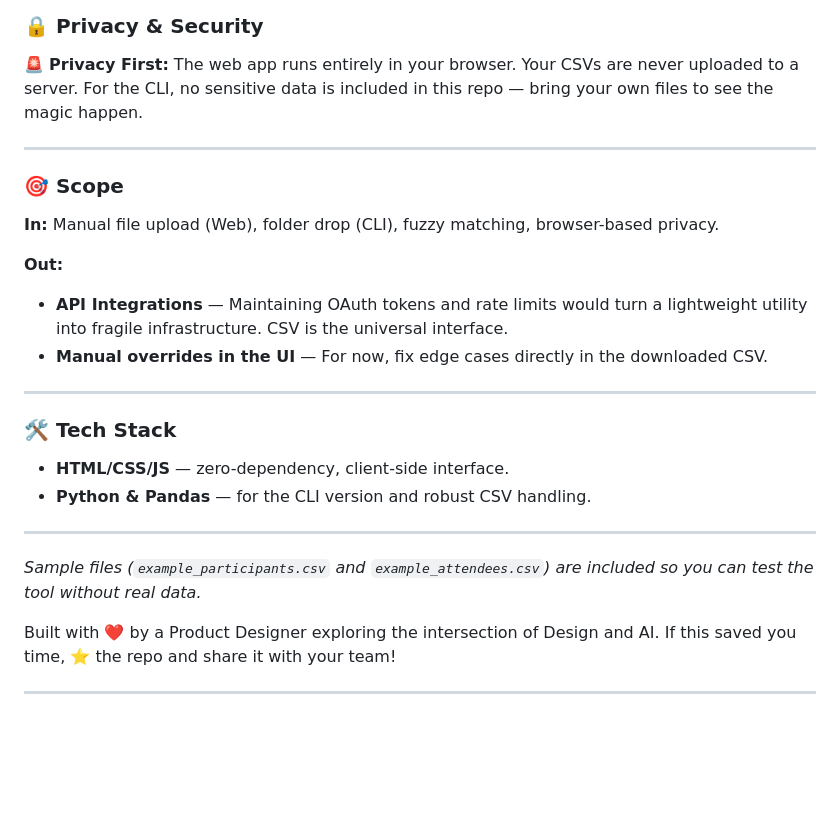
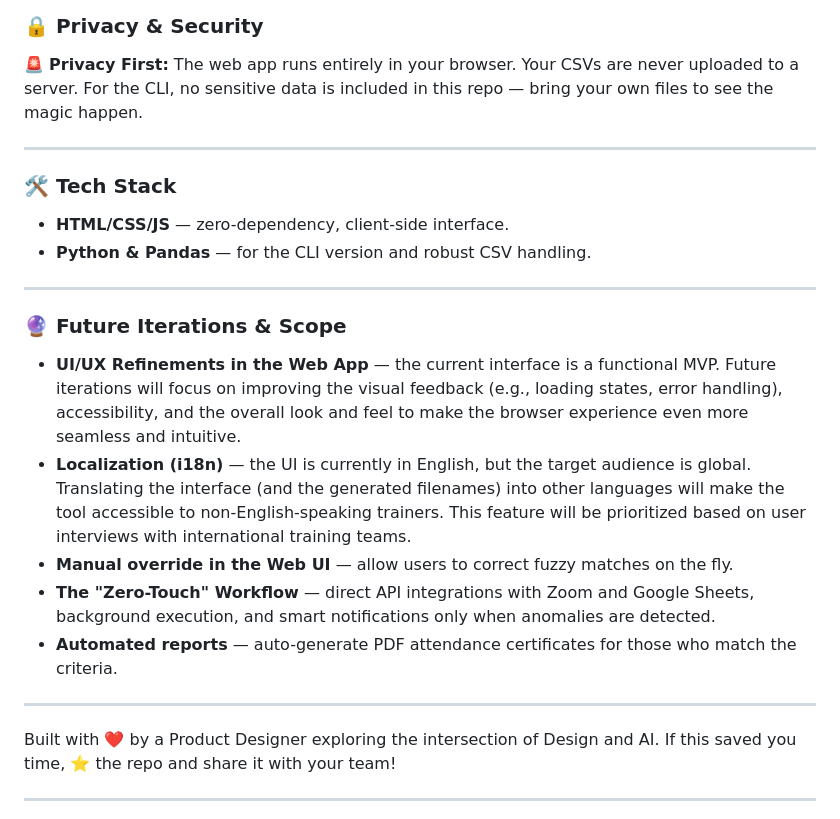
Before and after one commit to ShavalaDS/attendance-checker, a Markdown page: README.md, the part around one of its changes. Rendered like a GitHub page; blank space fills up the shorter version.

```diff
--- a/README.md
+++ b/README.md
@@ -70,16 +72,6 @@ This iterative, multi-model approach dramatically accelerated development. It di
 
 ---
 
-### 🎯 Scope
-
-**In:** Manual file upload (Web), folder drop (CLI), fuzzy matching, browser-based privacy.
-
-**Out:**
-*   **API Integrations** — Maintaining OAuth tokens and rate limits would turn a lightweight utility into fragile infrastructure. CSV is the universal interface.
-*   **Manual overrides in the UI** — For now, fix edge cases directly in the downloaded CSV.
-
----
-
 ### 🛠️ Tech Stack
 
 *   **HTML/CSS/JS** — zero-dependency, client-side interface.
@@ -87,7 +79,15 @@ This iterative, multi-model approach dramatically accelerated development. It di
 
 ---
 
-*Sample files (`example_participants.csv` and `example_attendees.csv`) are included so you can test the tool without real data.*
+### 🔮 Future Iterations & Scope
+
+*   **UI/UX Refinements in the Web App** — the current interface is a functional MVP. Future iterations will focus on improving the visual feedback (e.g., loading states, error handling), accessibility, and the overall look and feel to make the browser experience even more seamless and intuitive.
+*   **Localization (i18n)** — the UI is currently in English, but the target audience is global. Translating the interface (and the generated filenames) into other languages will make the tool accessible to non-English-speaking trainers. This feature will be prioritized based on user interviews with international training teams.
+*   **Manual override in the Web UI** — allow users to correct fuzzy matches on the fly.
+*   **The "Zero-Touch" Workflow** — direct API integrations with Zoom and Google Sheets, background execution, and smart notifications only when anomalies are detected.
+*   **Automated reports** — auto-generate PDF attendance certificates for those who match the criteria.
+
+---
 
 Built with ❤️ by a Product Designer exploring the intersection of Design and AI. If this saved you time, ⭐ the repo and share it with your team!
 
```
Also changed, not shown: other parts of README.md (+19 -17 lines).
